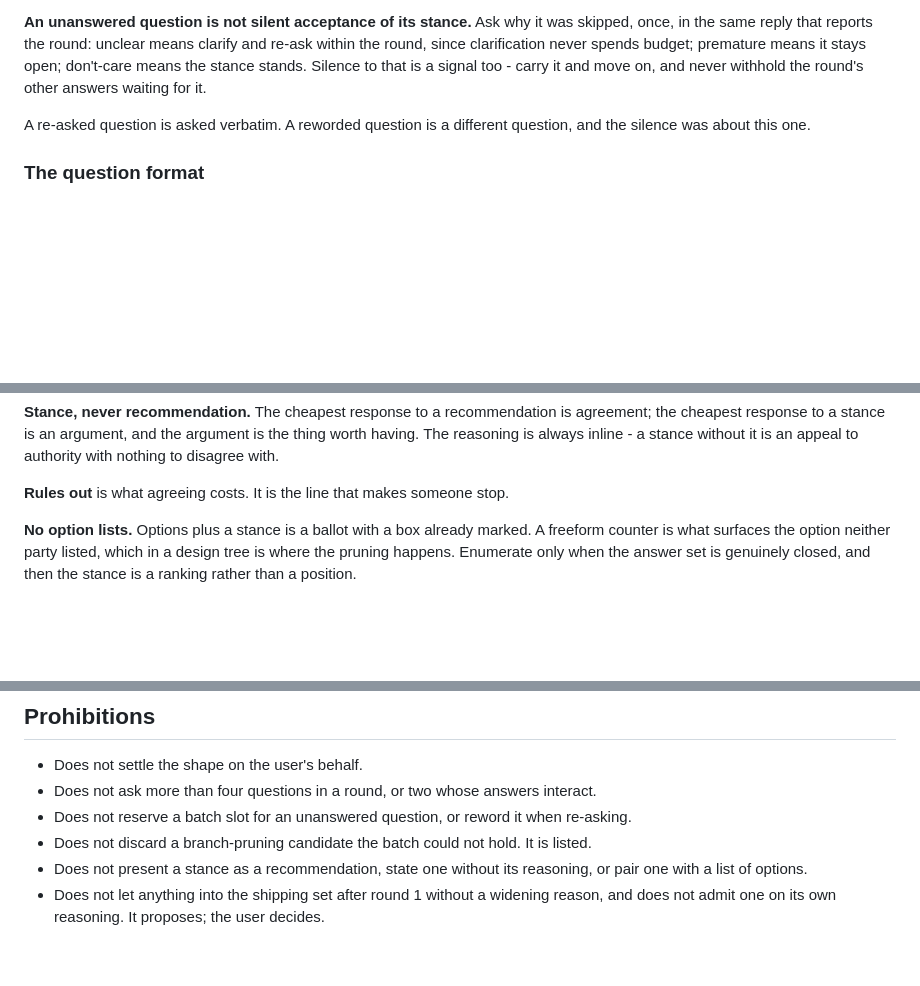
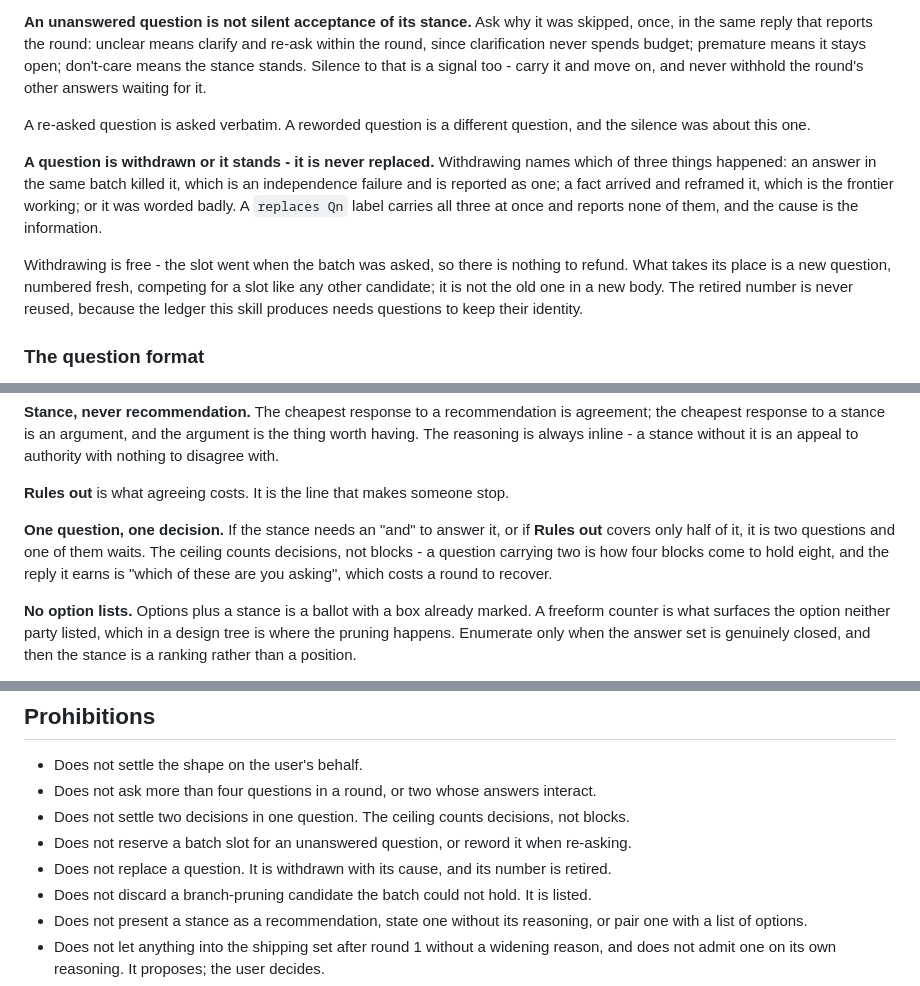
Before and after one commit to magnus-tornvall/agent-tools, a Markdown page: skills/mvc/SKILL.md, 3 parts joined by grey strips. Rendered like a GitHub page; blank space fills up the shorter version.

Commit message:
feat(mvc): bind a question to one decision and retire replaced ones
- Require one question to settle one decision, with the stance as the test: an
  "and" in the stance, or a rules-out line covering half the question, means it
  is two questions and one waits
- Note that the round ceiling counts decisions rather than blocks, closing the
  path by which four blocks come to carry eight
- Forbid replacing an asked question: it is withdrawn with the cause named, its
  number retired, and what takes its place is a fresh candidate
- Make withdrawal free, since the slot went when the batch was asked

```diff
--- a/skills/mvc/SKILL.md
+++ b/skills/mvc/SKILL.md
@@ -90,6 +90,17 @@ withhold the round's other answers waiting for it.
 A re-asked question is asked verbatim. A reworded question is a different question, and the
 silence was about this one.
 
+**A question is withdrawn or it stands - it is never replaced.** Withdrawing names which of
+three things happened: an answer in the same batch killed it, which is an independence
+failure and is reported as one; a fact arrived and reframed it, which is the frontier
+working; or it was worded badly. A `replaces Qn` label carries all three at once and reports
+none of them, and the cause is the information.
+
+Withdrawing is free - the slot went when the batch was asked, so there is nothing to refund.
+What takes its place is a new question, numbered fresh, competing for a slot like any other
+candidate; it is not the old one in a new body. The retired number is never reused, because
+the ledger this skill produces needs questions to keep their identity.
+
 ### The question format
 
 Plain text, one block per question, never a picker. A picker makes the most valuable reply
@@ -111,6 +122,11 @@ having. The reasoning is always inline - a stance without it is an appeal to aut
 nothing to disagree with.
 
 **Rules out** is what agreeing costs. It is the line that makes someone stop.
+
+**One question, one decision.** If the stance needs an "and" to answer it, or if **Rules
+out** covers only half of it, it is two questions and one of them waits. The ceiling counts
+decisions, not blocks - a question carrying two is how four blocks come to hold eight, and
+the reply it earns is "which of these are you asking", which costs a round to recover.
 
 **No option lists.** Options plus a stance is a ballot with a box already marked. A
 freeform counter is what surfaces the option neither party listed, which in a design tree
@@ -256,7 +272,9 @@ and provenance is what makes that an audit rather than a skim.
 
 - Does not settle the shape on the user's behalf.
 - Does not ask more than four questions in a round, or two whose answers interact.
+- Does not settle two decisions in one question. The ceiling counts decisions, not blocks.
 - Does not reserve a batch slot for an unanswered question, or reword it when re-asking.
+- Does not replace a question. It is withdrawn with its cause, and its number is retired.
 - Does not discard a branch-pruning candidate the batch could not hold. It is listed.
 - Does not present a stance as a recommendation, state one without its reasoning, or pair
   one with a list of options.
```
